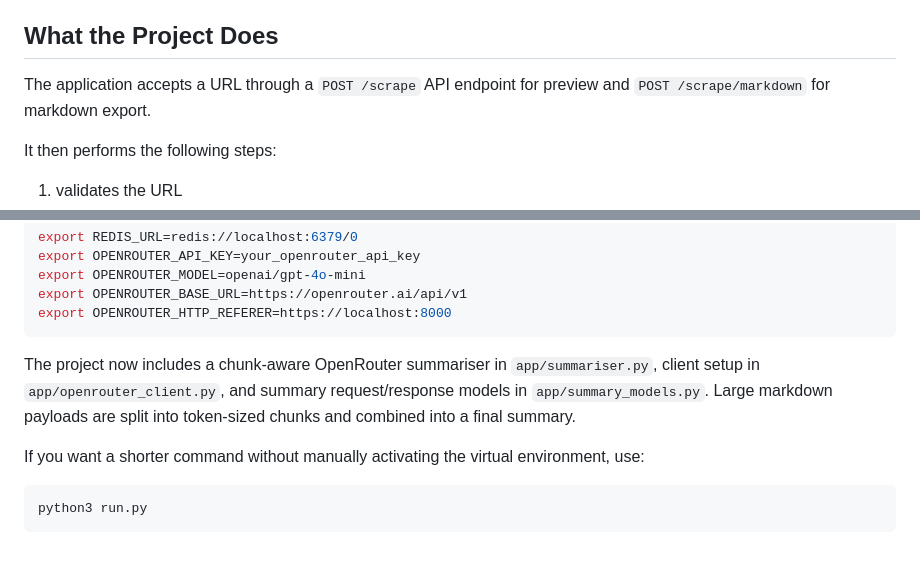
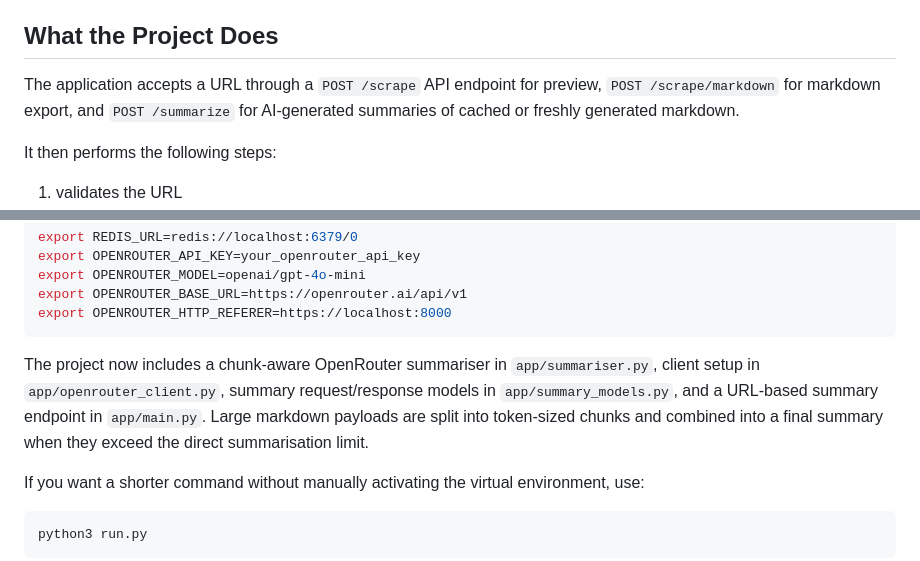
Before and after one commit to Srijan1683/web-scraper-cache-shortener, a Markdown page: README.md, 2 parts joined by grey strips. Drawn GitHub-style.

````diff
--- a/README.md
+++ b/README.md
@@ -27,7 +27,7 @@ The project now also includes AI summarisation support for scraped markdown cont
 
 ## What the Project Does
 
-The application accepts a URL through a `POST /scrape` API endpoint for preview and `POST /scrape/markdown` for markdown export.
+The application accepts a URL through a `POST /scrape` API endpoint for preview, `POST /scrape/markdown` for markdown export, and `POST /summarize` for AI-generated summaries of cached or freshly generated markdown.
 
 It then performs the following steps:
 
@@ -105,7 +140,7 @@ export OPENROUTER_BASE_URL=https://openrouter.ai/api/v1
 export OPENROUTER_HTTP_REFERER=https://localhost:8000
 ```
 
-The project now includes a chunk-aware OpenRouter summariser in `app/summariser.py`, client setup in `app/openrouter_client.py`, and summary request/response models in `app/summary_models.py`. Large markdown payloads are split into token-sized chunks and combined into a final summary.
+The project now includes a chunk-aware OpenRouter summariser in `app/summariser.py`, client setup in `app/openrouter_client.py`, summary request/response models in `app/summary_models.py`, and a URL-based summary endpoint in `app/main.py`. Large markdown payloads are split into token-sized chunks and combined into a final summary when they exceed the direct summarisation limit.
 
 If you want a shorter command without manually activating the virtual environment, use:
 
````
Also changed, not shown: other parts of README.md (+36 -3 lines).
